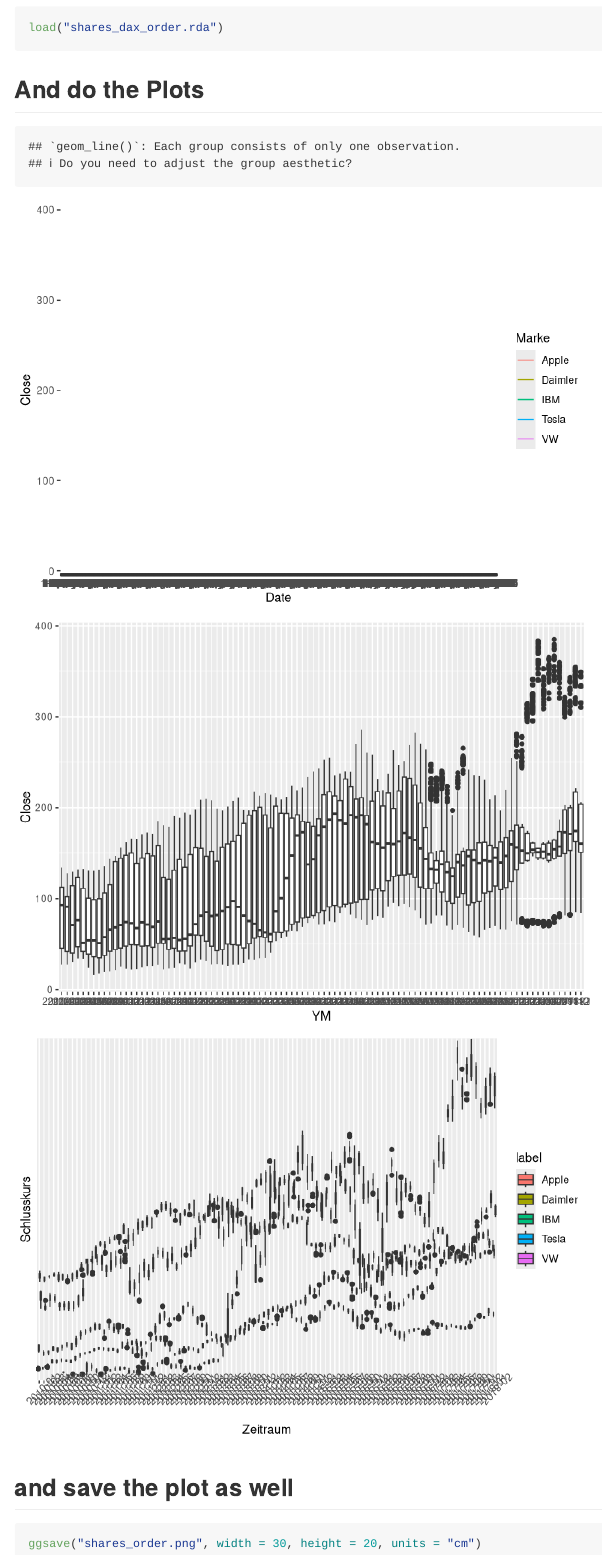
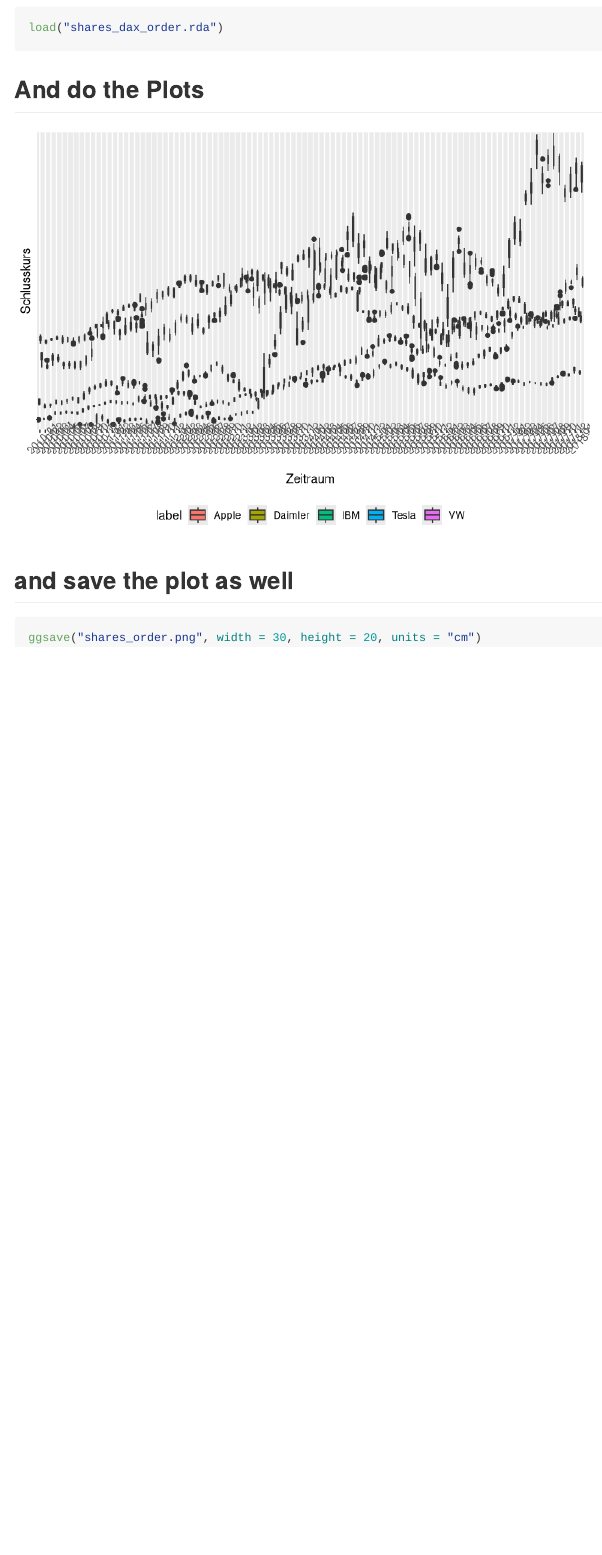
Before and after one commit to achimrumberger/stockmarket, an R Markdown document (finance_google.Rmd): the page in a window 1100 px wide, from 2290 px down. Rendered offline with R 4.5, knitr and Pandoc, with nearby package versions; some code elsewhere in the file could not run offline.

Commit message:
make readme

````diff
--- a/finance_google.Rmd
+++ b/finance_google.Rmd
@@ -99,12 +99,11 @@ load("shares_dax_order.rda")
 ## And do the Plots
 
 ```{r pressure, echo=FALSE}
-ggplot(shares_dax_order, aes(Date, Close, color = label)) +geom_line() + guides(color=guide_legend("Marke"))
 
-ggplot(shares_dax_order, aes(YM, Close)) + geom_boxplot()
 p <- ggplot(shares_dax_order, aes(YM, Close, fill=label))
 p <- p + geom_boxplot()
 p <- p + theme(axis.text.x = element_text(angle=45))
+p <- p + theme(legend.position="bottom")
 p <- p + scale_x_discrete(name ="Zeitraum")
 p <- p + scale_y_discrete(name ="Schlusskurs")
 p
````
Also changed, not shown: readme.md, shares_order.png, 1 other file.
